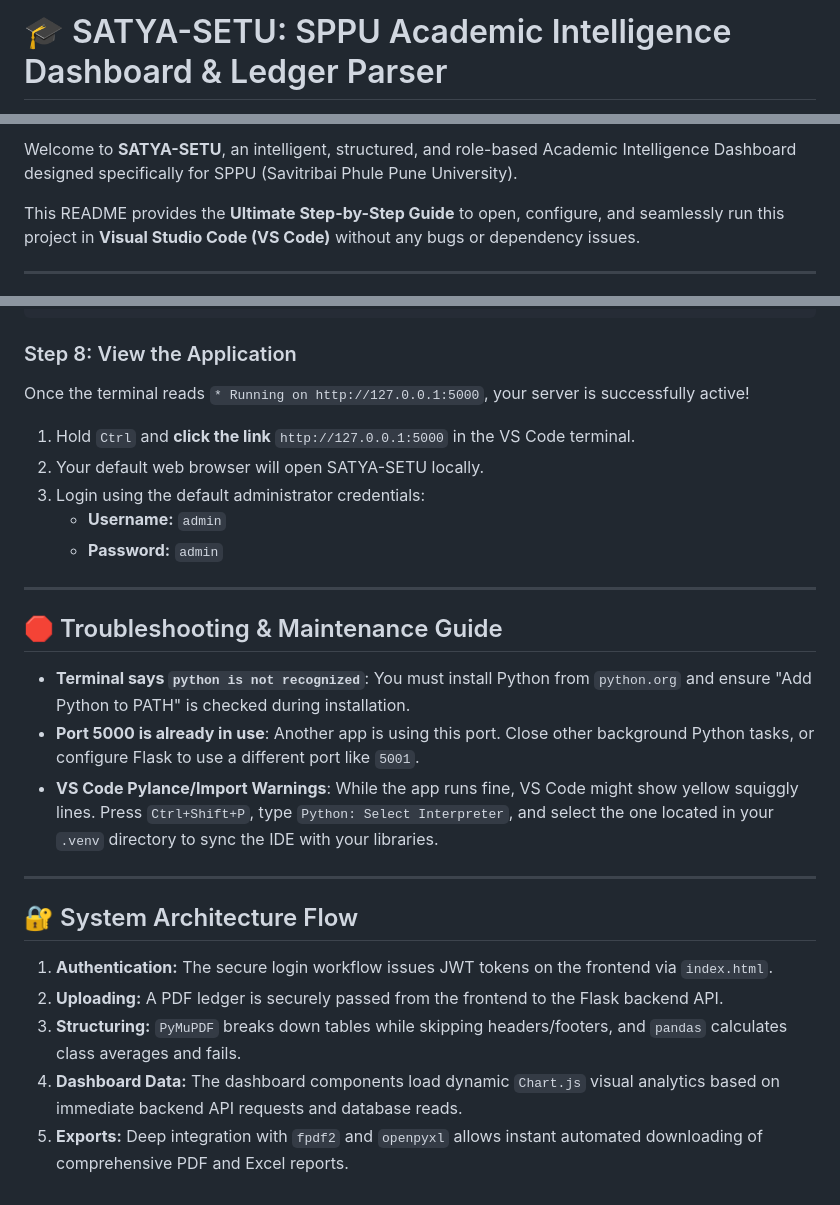
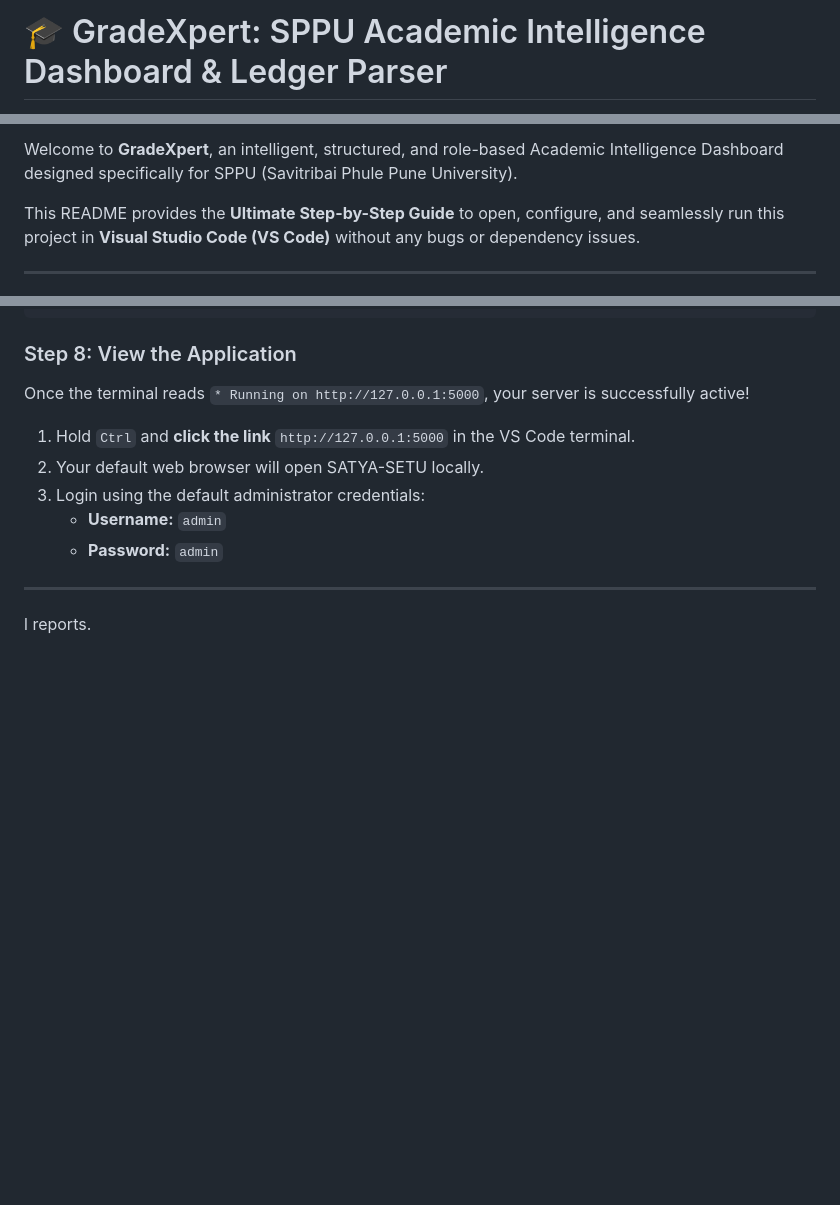
Before and after one commit to SagarMane-7/GradeXpert, a Markdown page: README.md, 3 parts joined by grey strips. Rendered like a GitHub page; blank space fills up the shorter version.

Commit message:
Rename project and update README content
Updated project name from SATYA-SETU to GradeXpert and removed troubleshooting and system architecture sections.

```diff
--- a/README.md
+++ b/README.md
@@ -1,2 +1,2 @@
-# 🎓 SATYA-SETU: SPPU Academic Intelligence Dashboard & Ledger Parser
+# 🎓 GradeXpert: SPPU Academic Intelligence Dashboard & Ledger Parser
 
@@ -7,5 +3,5 @@
 
-Welcome to **SATYA-SETU**, an intelligent, structured, and role-based Academic Intelligence Dashboard designed specifically for SPPU (Savitribai Phule Pune University).
+Welcome to **GradeXpert**, an intelligent, structured, and role-based Academic Intelligence Dashboard designed specifically for SPPU (Savitribai Phule Pune University).
 
 This README provides the **Ultimate Step-by-Step Guide** to open, configure, and seamlessly run this project in **Visual Studio Code (VS Code)** without any bugs or dependency issues.
 
@@ -103,18 +99,4 @@ Once the terminal reads `* Running on http://127.0.0.1:5000`, your server is suc
 
 ---
 
-## 🛑 Troubleshooting & Maintenance Guide
-
-- **Terminal says `python is not recognized`**: You must install Python from `python.org` and ensure "Add Python to PATH" is checked during installation.
-- **Port 5000 is already in use**: Another app is using this port. Close other background Python tasks, or configure Flask to use a different port like `5001`.
-- **VS Code Pylance/Import Warnings**: While the app runs fine, VS Code might show yellow squiggly lines. Press `Ctrl+Shift+P`, type `Python: Select Interpreter`, and select the one located in your `.venv` directory to sync the IDE with your libraries.
-
----
-
-## 🔐 System Architecture Flow
-
-1. **Authentication:** The secure login workflow issues JWT tokens on the frontend via `index.html`.
-2. **Uploading:** A PDF ledger is securely passed from the frontend to the Flask backend API.
-3. **Structuring:** `PyMuPDF` breaks down tables while skipping headers/footers, and `pandas` calculates class averages and fails.
-4. **Dashboard Data:** The dashboard components load dynamic `Chart.js` visual analytics based on immediate backend API requests and database reads.
-5. **Exports:** Deep integration with `fpdf2` and `openpyxl` allows instant automated downloading of comprehensive PDF and Excel reports.
+l reports.
```
Also changed, not shown: other parts of README.md (+0 -4 lines).
